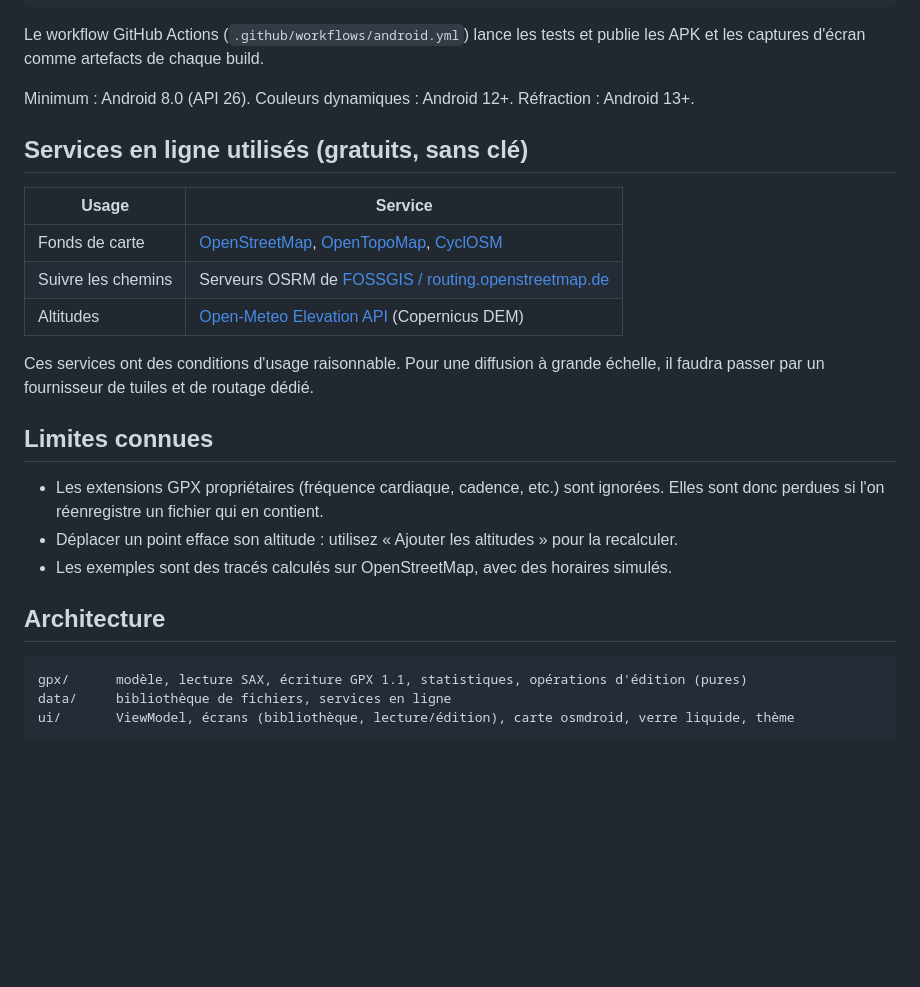
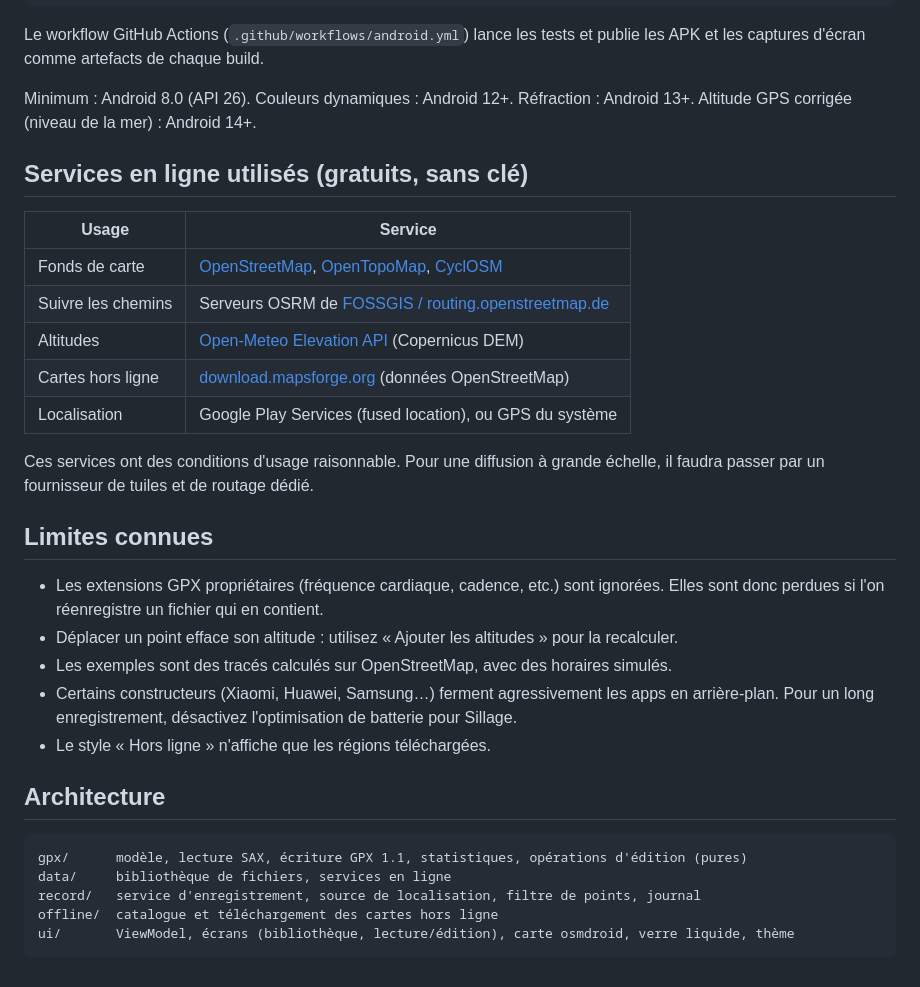
Before and after one commit to silvwolf172/Nfc-emulator, a Markdown page: README.md, the part around one of its changes. Rendered like a GitHub page; blank space fills up the shorter version.

````diff
--- a/README.md
+++ b/README.md
@@ -63,6 +84,7 @@ Le workflow GitHub Actions (`.github/workflows/android.yml`) lance les tests et
 captures d'écran comme artefacts de chaque build.
 
 Minimum : Android 8.0 (API 26). Couleurs dynamiques : Android 12+. Réfraction : Android 13+.
+Altitude GPS corrigée (niveau de la mer) : Android 14+.
 
 ## Services en ligne utilisés (gratuits, sans clé)
 
@@ -71,6 +93,8 @@ Minimum : Android 8.0 (API 26). Couleurs dynamiques : Android 12+. Réfraction :
 | Fonds de carte | [OpenStreetMap](https://www.openstreetmap.org/copyright), [OpenTopoMap](https://opentopomap.org), [CyclOSM](https://www.cyclosm.org) |
 | Suivre les chemins | Serveurs OSRM de [FOSSGIS / routing.openstreetmap.de](https://routing.openstreetmap.de) |
 | Altitudes | [Open-Meteo Elevation API](https://open-meteo.com/en/docs/elevation-api) (Copernicus DEM) |
+| Cartes hors ligne | [download.mapsforge.org](https://download.mapsforge.org) (données OpenStreetMap) |
+| Localisation | Google Play Services (fused location), ou GPS du système |
 
 Ces services ont des conditions d'usage raisonnable. Pour une diffusion à grande échelle, il faudra
 passer par un fournisseur de tuiles et de routage dédié.
@@ -81,11 +105,16 @@ passer par un fournisseur de tuiles et de routage dédié.
   perdues si l'on réenregistre un fichier qui en contient.
 - Déplacer un point efface son altitude : utilisez « Ajouter les altitudes » pour la recalculer.
 - Les exemples sont des tracés calculés sur OpenStreetMap, avec des horaires simulés.
+- Certains constructeurs (Xiaomi, Huawei, Samsung…) ferment agressivement les apps en arrière-plan.
+  Pour un long enregistrement, désactivez l'optimisation de batterie pour Sillage.
+- Le style « Hors ligne » n'affiche que les régions téléchargées.
 
 ## Architecture
 
 ```
 gpx/      modèle, lecture SAX, écriture GPX 1.1, statistiques, opérations d'édition (pures)
 data/     bibliothèque de fichiers, services en ligne
+record/   service d'enregistrement, source de localisation, filtre de points, journal
+offline/  catalogue et téléchargement des cartes hors ligne
 ui/       ViewModel, écrans (bibliothèque, lecture/édition), carte osmdroid, verre liquide, thème
 ```
````
Also changed, not shown: other parts of README.md (+25 -4 lines), docs/screenshots/offline_maps.jpg (added), docs/screenshots/recording.jpg (added), 16 other files.
